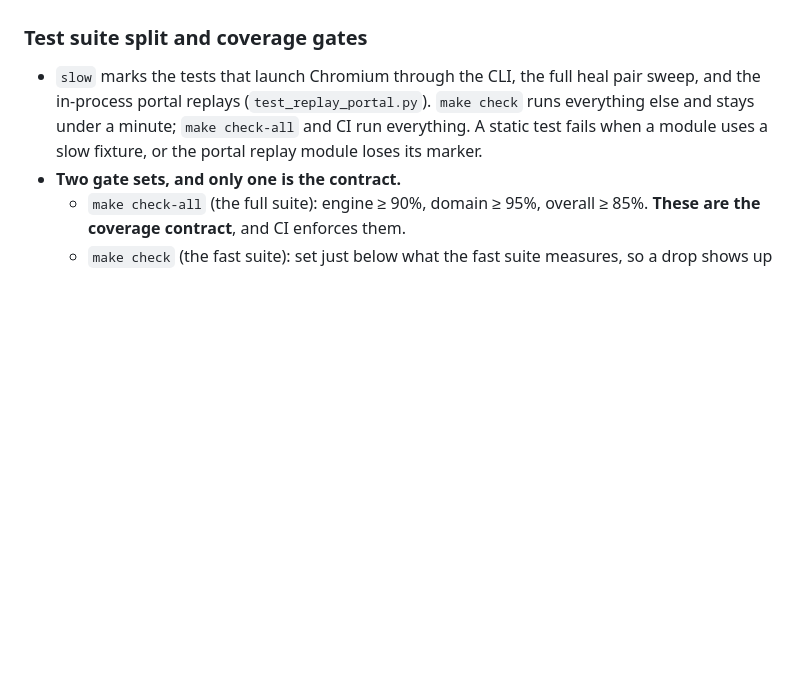
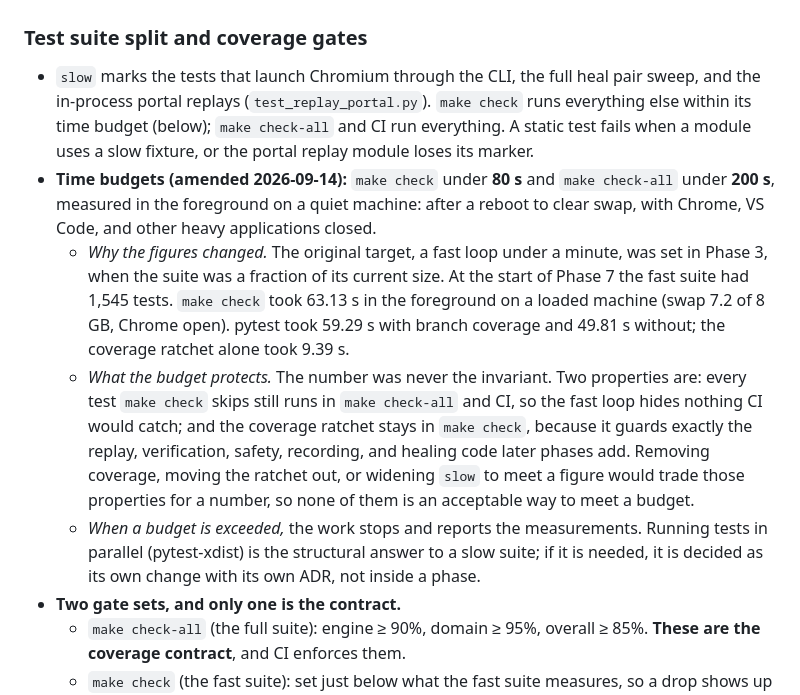
Before and after one commit to DarshanPotnis/mendwork, a Markdown page: docs/adr/0007-replay-semantics.md, the part around the change. GitHub-like rendering; blank space fills up the shorter version.

Commit message:
docs: raise test time budgets with measurements

```diff
--- a/docs/adr/0007-replay-semantics.md
+++ b/docs/adr/0007-replay-semantics.md
@@ -188,8 +188,25 @@ changed the design, and each is easy to get wrong again.
 
 - `slow` marks the tests that launch Chromium through the CLI, the full heal pair sweep, and
   the in-process portal replays (`test_replay_portal.py`). `make check` runs everything else
-  and stays under a minute; `make check-all` and CI run everything. A static test fails
+  within its time budget (below); `make check-all` and CI run everything. A static test fails
   when a module uses a slow fixture, or the portal replay module loses its marker.
+- **Time budgets (amended 2026-09-14):** `make check` under **80 s** and `make check-all`
+  under **200 s**, measured in the foreground on a quiet machine: after a reboot to clear
+  swap, with Chrome, VS Code, and other heavy applications closed.
+  - *Why the figures changed.* The original target, a fast loop under a minute, was set in
+    Phase 3, when the suite was a fraction of its current size. At the start of Phase 7 the
+    fast suite had 1,545 tests. `make check` took 63.13 s in the foreground on a loaded
+    machine (swap 7.2 of 8 GB, Chrome open). pytest took 59.29 s with branch coverage and
+    49.81 s without; the coverage ratchet alone took 9.39 s.
+  - *What the budget protects.* The number was never the invariant. Two properties are:
+    every test `make check` skips still runs in `make check-all` and CI, so the fast loop
+    hides nothing CI would catch; and the coverage ratchet stays in `make check`, because it
+    guards exactly the replay, verification, safety, recording, and healing code later phases
+    add. Removing coverage, moving the ratchet out, or widening `slow` to meet a figure would
+    trade those properties for a number, so none of them is an acceptable way to meet a budget.
+  - *When a budget is exceeded,* the work stops and reports the measurements. Running tests in
+    parallel (pytest-xdist) is the structural answer to a slow suite; if it is needed, it is
+    decided as its own change with its own ADR, not inside a phase.
 - **Two gate sets, and only one is the contract.**
   - `make check-all` (the full suite): engine ≥ 90%, domain ≥ 95%, overall ≥ 85%. **These
     are the coverage contract**, and CI enforces them.
```
Also changed, not shown: CLAUDE.md (+1 -0 lines).
